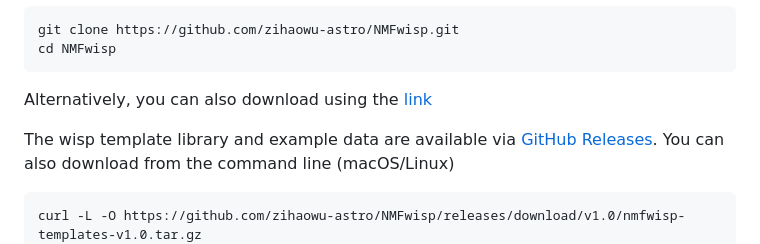
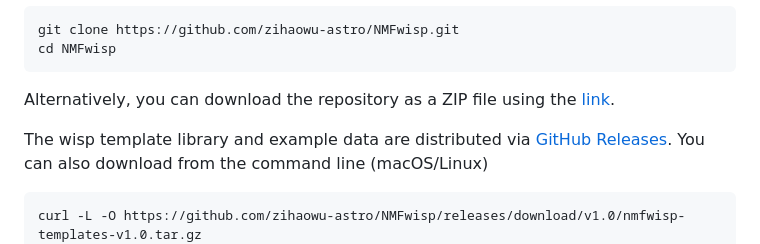
Before and after one commit to zihaowu-astro/NMFwisp, a Markdown page: readme.md, the part around the change. Drawn GitHub-style.

````diff
--- a/readme.md
+++ b/readme.md
@@ -23,9 +23,9 @@ If you have git installed, the code can be obtained with the following commands:
 git clone https://github.com/zihaowu-astro/NMFwisp.git
 cd NMFwisp
 ```
-Alternatively, you can also download using the [link](https://github.com/cconroy20/fsps/archive/refs/heads/master.zip)
+Alternatively, you can download the repository as a ZIP file using the [link](https://github.com/zihaowu-astro/NMFwisp/archive/refs/heads/main.zip).
 
-The wisp template library and example data are available via [GitHub Releases](https://github.com/zihaowu-astro/NMFwisp/releases/tag/v1.0).
+The wisp template library and example data are distributed via [GitHub Releases](https://github.com/zihaowu-astro/NMFwisp/releases/tag/v1.0).
 You can also download from the command line (macOS/Linux)
 
 ```bash
````
